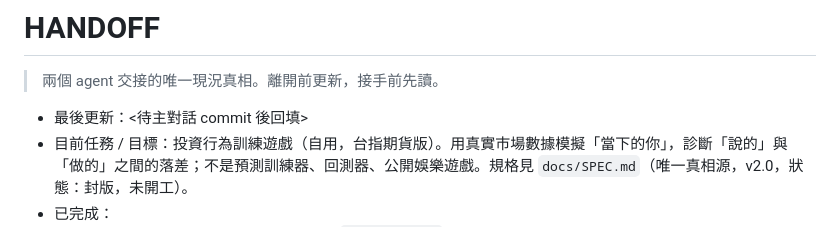
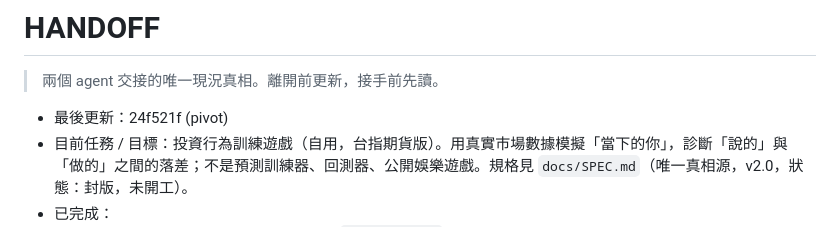
Before and after one commit to jiawei0601/investment-game, a Markdown page: HANDOFF.md, the part around the change. Drawn GitHub-style.

Commit message:
docs: 回填 HANDOFF 的 pivot commit hash

```diff
--- a/HANDOFF.md
+++ b/HANDOFF.md
@@ -2,7 +2,7 @@
 
 > 兩個 agent 交接的唯一現況真相。離開前更新，接手前先讀。
 
-- 最後更新：<待主對話 commit 後回填>
+- 最後更新：24f521f (pivot)
 - 目前任務 / 目標：投資行為訓練遊戲（自用，台指期貨版）。用真實市場數據模擬「當下的你」，診斷「說的」與「做的」之間的落差；不是預測訓練器、回測器、公開娛樂遊戲。規格見 `docs/SPEC.md`（唯一真相源，v2.0，狀態：封版，未開工）。
 - 已完成：
   - 規格經 grill-me 完整逼問收斂並封版於 `docs/SPEC.md`（v1.0，美股版）。
```
